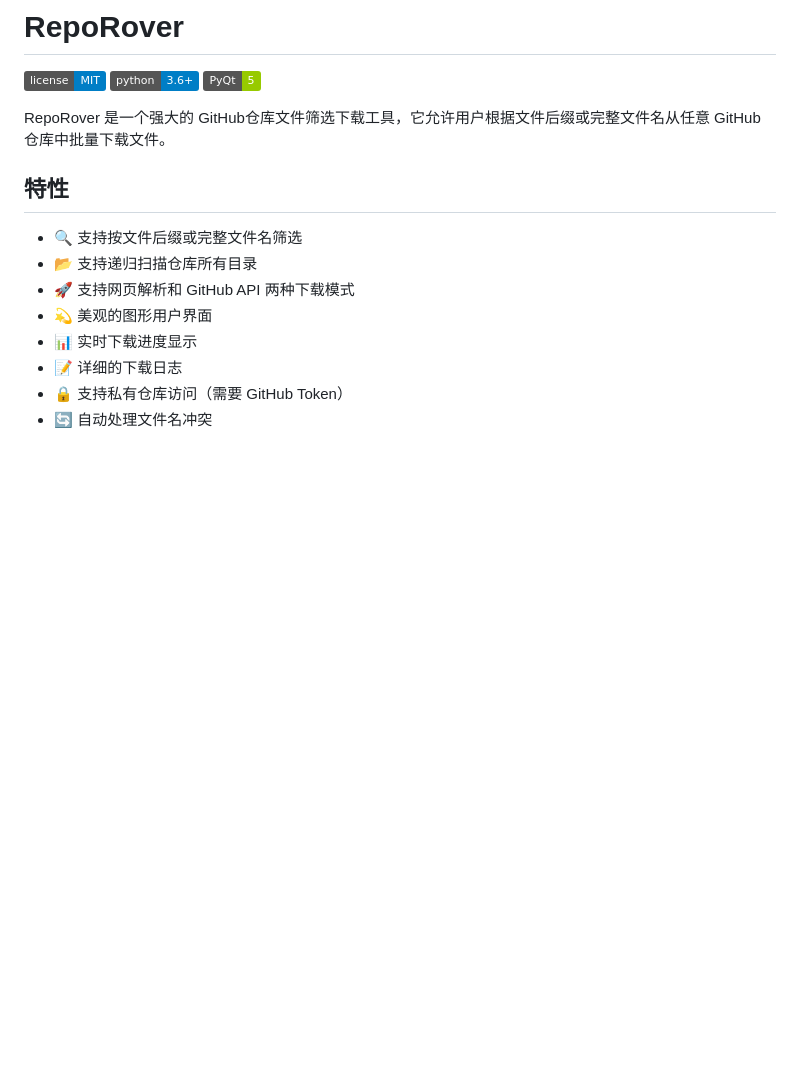
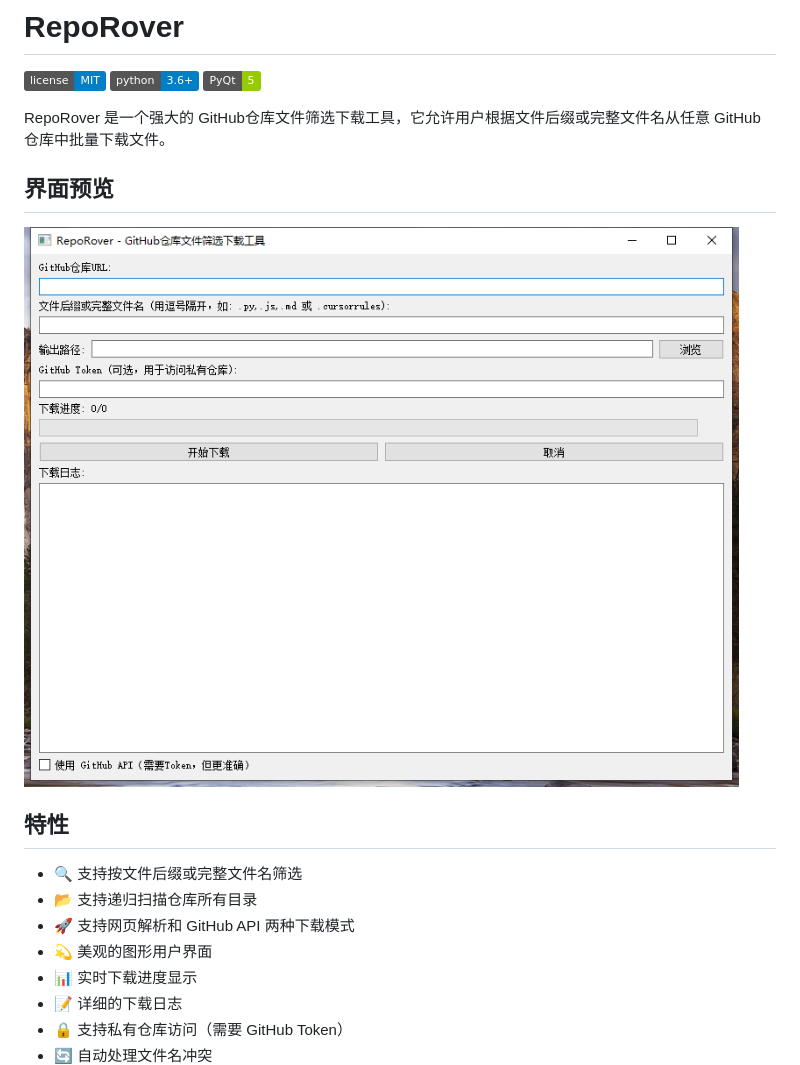
Before and after one commit to Tianyuyuyuyuyuyu/TechTreasury, a Markdown page: RepoRover/README.md, the part around the change. GitHub-like rendering; pictures changed too: RepoRover/docs/images/screenshot.png (added); badges without logos; blank space fills up the shorter version.

Commit message:
添加软件截图

```diff
--- a/RepoRover/README.md
+++ b/RepoRover/README.md
@@ -5,6 +5,10 @@
 [![PyQt5](https://img.shields.io/badge/PyQt-5-green)](https://pypi.org/project/PyQt5/)
 
 RepoRover 是一个强大的 GitHub仓库文件筛选下载工具，它允许用户根据文件后缀或完整文件名从任意 GitHub 仓库中批量下载文件。
+
+## 界面预览
+
+![RepoRover界面预览](docs/images/screenshot.png)
 
 ## 特性
 
```
